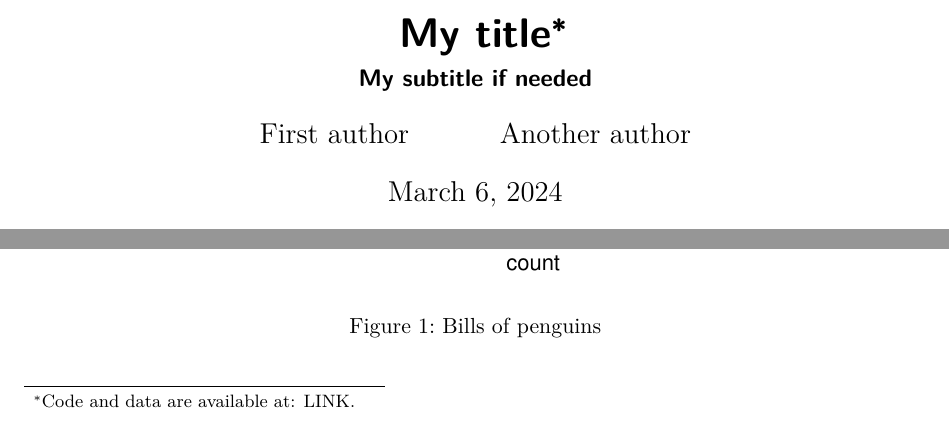
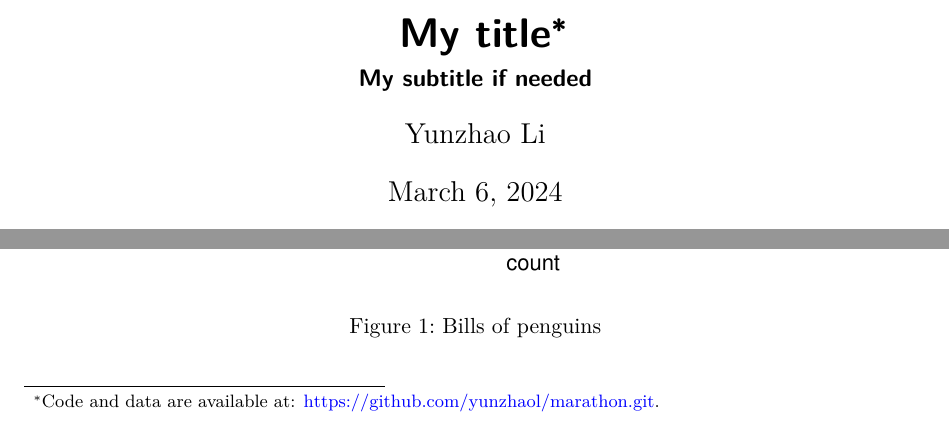
Before and after one commit to yunzhaol/marathon, a Quarto document (paper/paper.qmd): two parts of page 1 of 5, joined at a grey line, cut so that both start at the same text. Rendered offline with R 4.5, knitr and Pandoc in place of Quarto, then LaTeX, with nearby package versions; some code elsewhere in the file could not run offline.

Commit message:
Update paper.qmd

```diff
--- a/paper/paper.qmd
+++ b/paper/paper.qmd
@@ -2,9 +2,8 @@
 title: "My title"
 subtitle: "My subtitle if needed"
 author:
-  - First author
-  - Another author
-thanks: "Code and data are available at: LINK."
+  - Yunzhao Li
+thanks: "Code and data are available at: https://github.com/yunzhaol/marathon.git."
 date: today
 date-format: long
 abstract: "First sentence. Second sentence. Third sentence. Fourth sentence."
```
